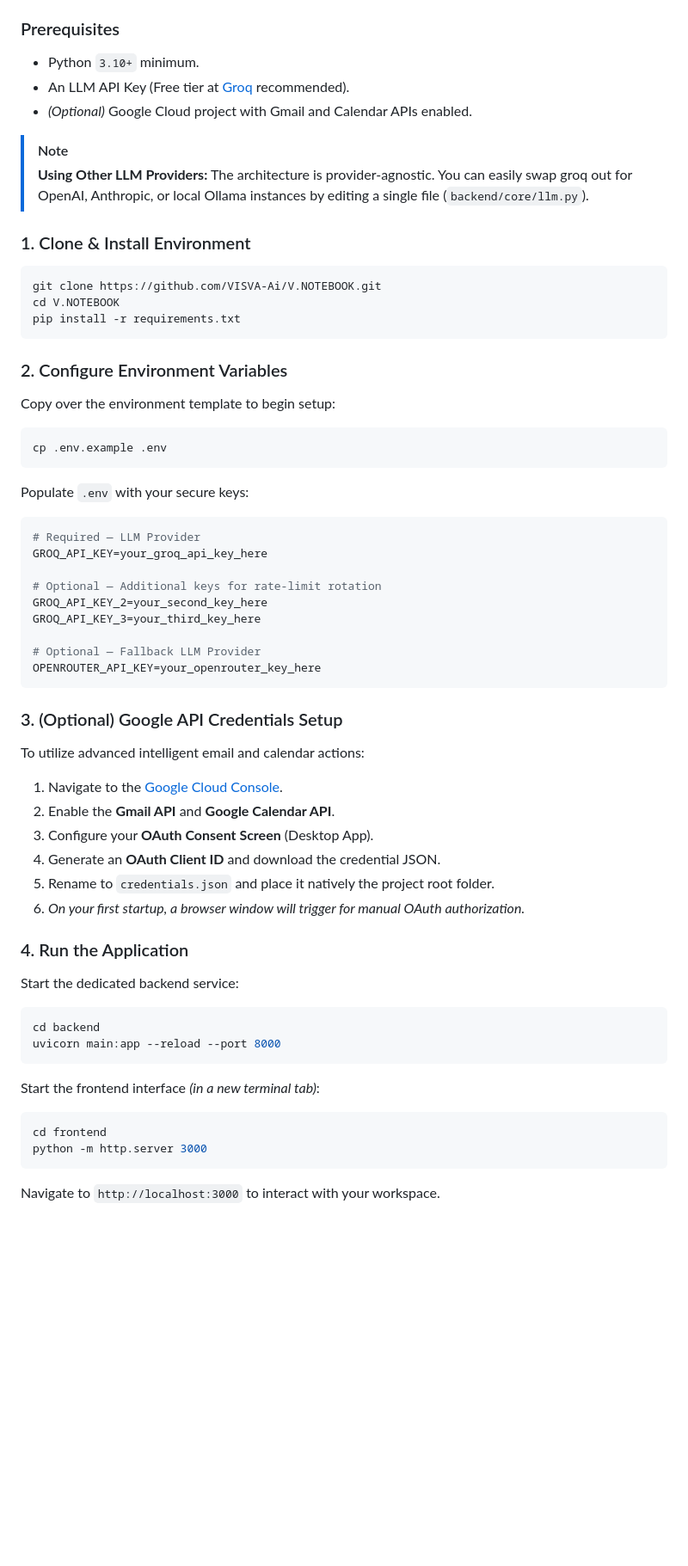
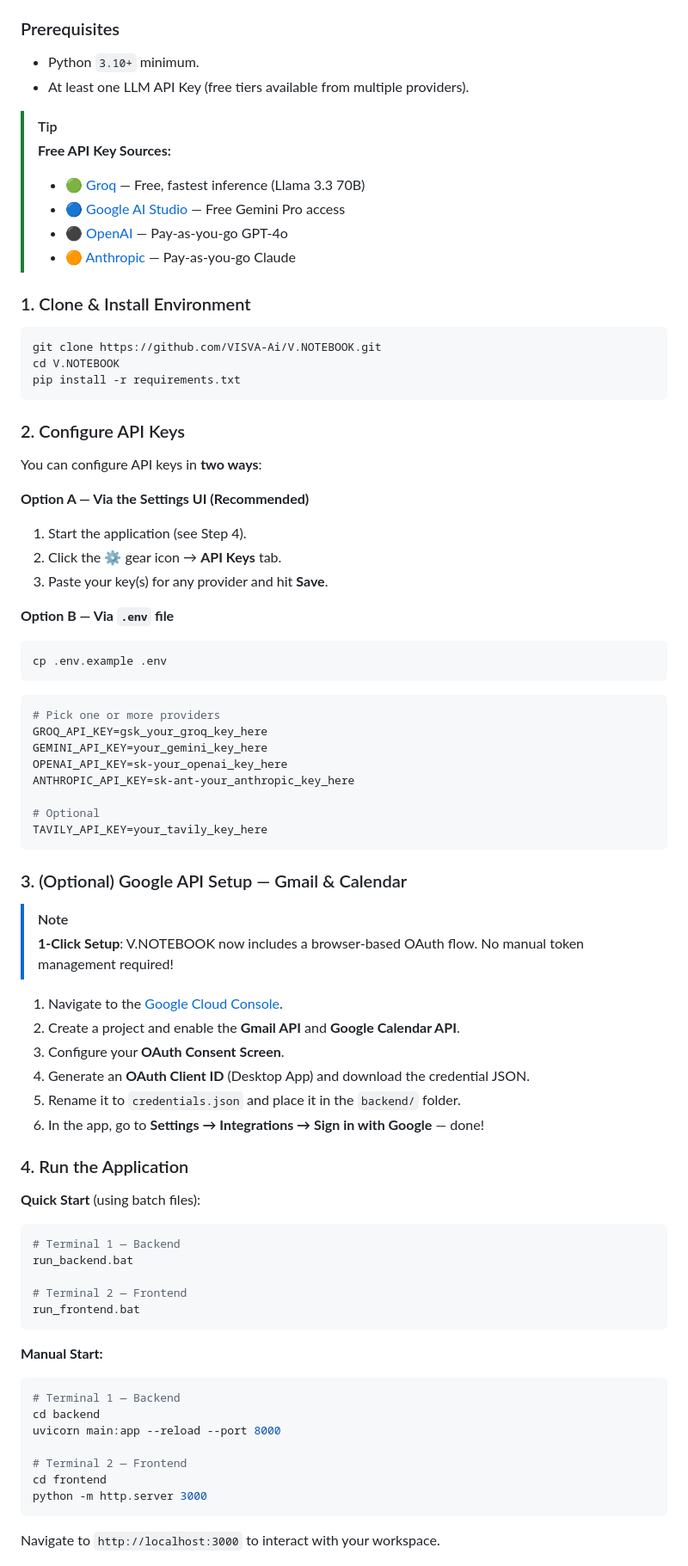
Before and after one commit to VISVA-Ai/V.NOTEBOOK, a Markdown page: README.md, the part around one of its changes. Shown at 86% size. GitHub-like rendering; blank space fills up the shorter version.

Commit message:
docs: update README with multi-provider LLM, OAuth flow, and settings UI

````diff
--- a/README.md
+++ b/README.md
@@ -121,11 +134,14 @@ graph TD;
 
 ### Prerequisites
 *   Python `3.10+` minimum.
-*   An LLM API Key (Free tier at [Groq](https://console.groq.com) recommended).
-*   *(Optional)* Google Cloud project with Gmail and Calendar APIs enabled.
+*   At least one LLM API Key (free tiers available from multiple providers).
 
-> [!NOTE]
-> **Using Other LLM Providers:** The architecture is provider-agnostic. You can easily swap groq out for OpenAI, Anthropic, or local Ollama instances by editing a single file (`backend/core/llm.py`).
+> [!TIP]
+> **Free API Key Sources:**
+> *   🟢 [Groq](https://console.groq.com) — Free, fastest inference (Llama 3.3 70B)
+> *   🔵 [Google AI Studio](https://aistudio.google.com/apikey) — Free Gemini Pro access
+> *   ⚫ [OpenAI](https://platform.openai.com/api-keys) — Pay-as-you-go GPT-4o
+> *   🟠 [Anthropic](https://console.anthropic.com/) — Pay-as-you-go Claude
 
 ### 1. Clone & Install Environment
 ```bash
@@ -134,41 +150,60 @@ cd V.NOTEBOOK
 pip install -r requirements.txt
 ```
 
-### 2. Configure Environment Variables
-Copy over the environment template to begin setup:
+### 2. Configure API Keys
+
+You can configure API keys in **two ways**:
+
+**Option A — Via the Settings UI (Recommended)**
+1.  Start the application (see Step 4).
+2.  Click the ⚙️ gear icon → **API Keys** tab.
+3.  Paste your key(s) for any provider and hit **Save**.
+
+**Option B — Via `.env` file**
 ```bash
 cp .env.example .env
 ```
-Populate `.env` with your secure keys:
 ```ini
-# Required — LLM Provider
-GROQ_API_KEY=your_groq_api_key_here
+# Pick one or more providers
+GROQ_API_KEY=gsk_your_groq_key_here
+GEMINI_API_KEY=your_gemini_key_here
+OPENAI_API_KEY=sk-your_openai_key_here
+ANTHROPIC_API_KEY=sk-ant-your_anthropic_key_here
 
-# Optional — Additional keys for rate-limit rotation
-GROQ_API_KEY_2=your_second_key_here
-GROQ_API_KEY_3=your_third_key_here
-
-# Optional — Fallback LLM Provider
-OPENROUTER_API_KEY=your_openrouter_key_here
+# Optional
+TAVILY_API_KEY=your_tavily_key_here
 ```
 
-### 3. (Optional) Google API Credentials Setup
-To utilize advanced intelligent email and calendar actions:
+### 3. (Optional) Google API Setup — Gmail & Calendar
+
+> [!NOTE]
+> **1-Click Setup**: V.NOTEBOOK now includes a browser-based OAuth flow. No manual token management required!
+
 1.  Navigate to the [Google Cloud Console](https://console.cloud.google.com).
-2.  Enable the **Gmail API** and **Google Calendar API**.
-3.  Configure your **OAuth Consent Screen** (Desktop App).
-4.  Generate an **OAuth Client ID** and download the credential JSON.
-5.  Rename to `credentials.json` and place it natively the project root folder.
-6.  *On your first startup, a browser window will trigger for manual OAuth authorization.*
+2.  Create a project and enable the **Gmail API** and **Google Calendar API**.
+3.  Configure your **OAuth Consent Screen**.
+4.  Generate an **OAuth Client ID** (Desktop App) and download the credential JSON.
+5.  Rename it to `credentials.json` and place it in the `backend/` folder.
+6.  In the app, go to **Settings → Integrations → Sign in with Google** — done!
 
 ### 4. Run the Application
-Start the dedicated backend service:
+
+**Quick Start** (using batch files):
 ```bash
+# Terminal 1 — Backend
+run_backend.bat
+
+# Terminal 2 — Frontend
+run_frontend.bat
+```
+
+**Manual Start:**
+```bash
+# Terminal 1 — Backend
 cd backend
 uvicorn main:app --reload --port 8000
-```
-Start the frontend interface *(in a new terminal tab)*:
-```bash
+
+# Terminal 2 — Frontend
 cd frontend
 python -m http.server 3000
 ```
````
Also changed, not shown: other parts of README.md (+39 -11 lines).
